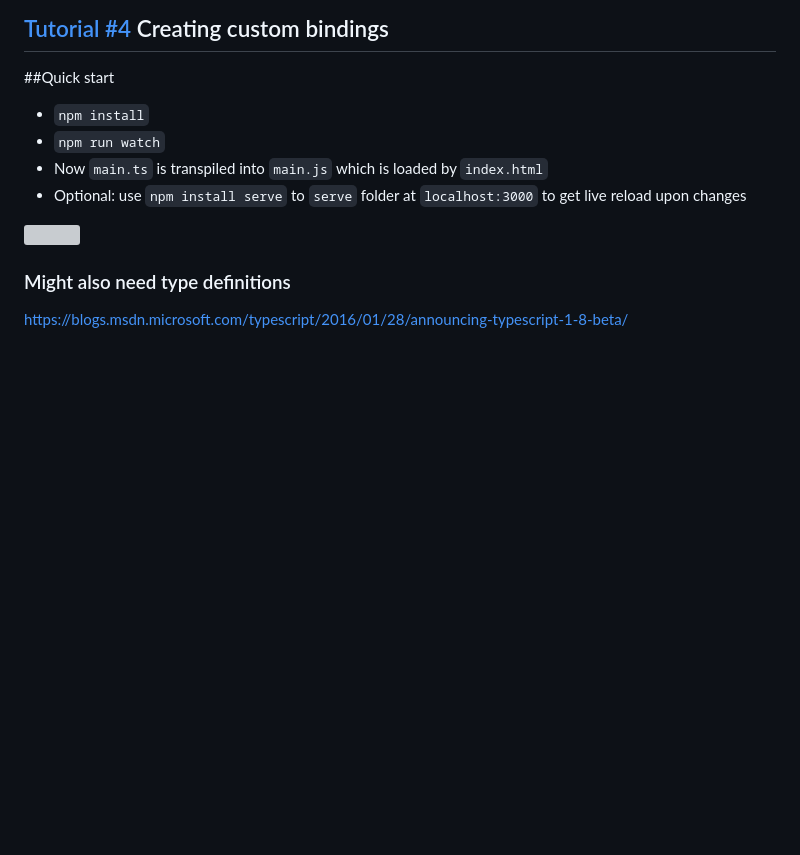
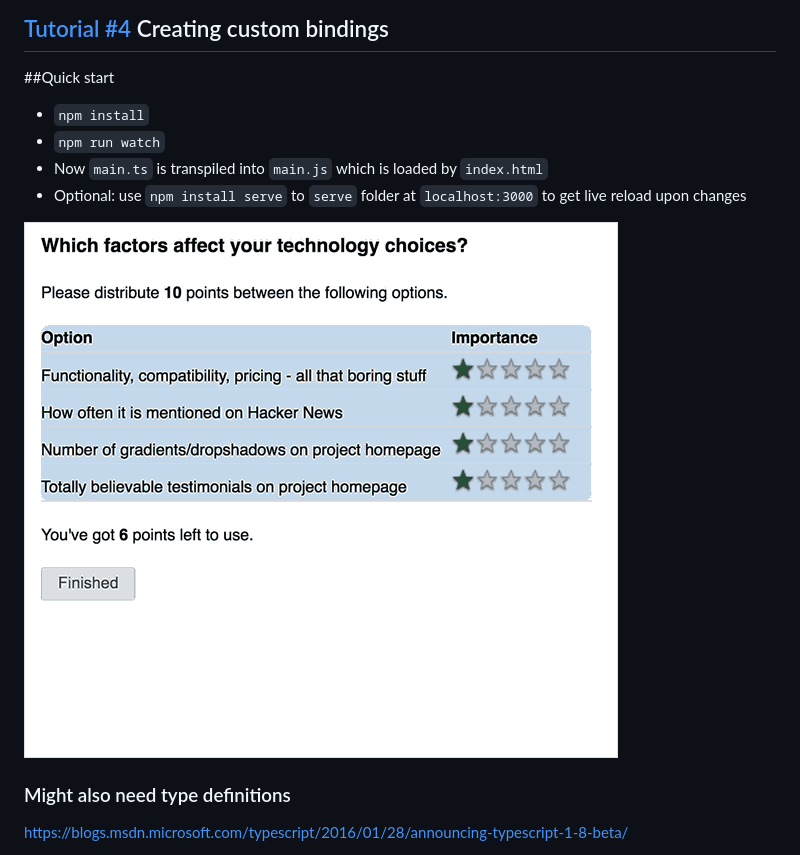
Before and after one commit to stahlmanDesign/tutorial-knockout-4, a Markdown page: README.md, the part around the change. Drawn GitHub-style; pictures changed too: knockout-4.gif (added); blank space fills up the shorter version; grey boxes are pictures that could not be loaded.

Commit message:
animated gif

```diff
--- a/README.md
+++ b/README.md
@@ -14,7 +14,7 @@ Note: might not need Webpack with TypeScript 1.8:
 - Now `main.ts` is transpiled into `main.js` which is loaded by `index.html`
 - Optional: use `npm install serve` to `serve` folder at `localhost:3000` to get live reload upon changes
 
-<img src="knockout-3.gif"/>
+<img src="knockout-4.gif"/>
 
 ### Might also need type definitions
 https://blogs.msdn.microsoft.com/typescript/2016/01/28/announcing-typescript-1-8-beta/
```
